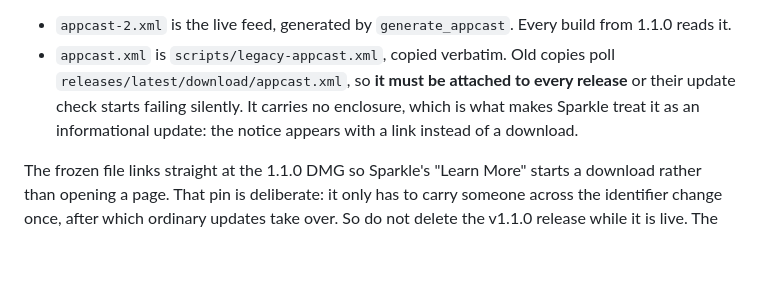
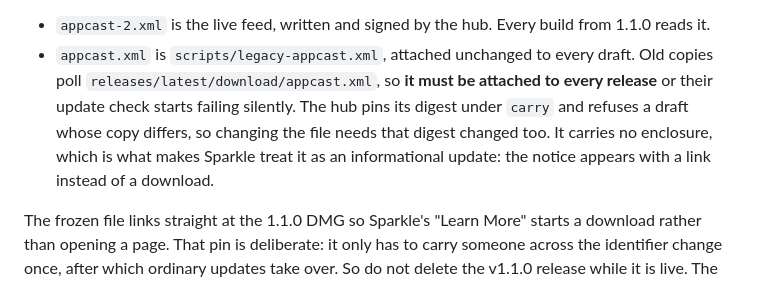
Before and after one commit to doguyilmaz/battistics, a Markdown page: RELEASING.md, the part around one of its changes. Drawn GitHub-style; blank space fills up the shorter version.

```diff
--- a/RELEASING.md
+++ b/RELEASING.md
@@ -86,12 +78,14 @@ app's, so those copies cannot be updated in place — they need one manual
 download.
 
-- `appcast-2.xml` is the live feed, generated by `generate_appcast`. Every
+- `appcast-2.xml` is the live feed, written and signed by the hub. Every
   build from 1.1.0 reads it.
-- `appcast.xml` is `scripts/legacy-appcast.xml`, copied verbatim. Old copies
-  poll `releases/latest/download/appcast.xml`, so **it must be attached to
-  every release** or their update check starts failing silently. It carries no
-  enclosure, which is what makes Sparkle treat it as an informational update:
-  the notice appears with a link instead of a download.
+- `appcast.xml` is `scripts/legacy-appcast.xml`, attached unchanged to every
+  draft. Old copies poll `releases/latest/download/appcast.xml`, so **it must
+  be attached to every release** or their update check starts failing
+  silently. The hub pins its digest under `carry` and refuses a draft whose
+  copy differs, so changing the file needs that digest changed too. It
+  carries no enclosure, which is what makes Sparkle treat it as an
+  informational update: the notice appears with a link instead of a download.
 
 The frozen file links straight at the 1.1.0 DMG so Sparkle's "Learn More"
 starts a download rather than opening a page. That pin is deliberate: it only
```
Also changed, not shown: other parts of RELEASING.md (+41 -49 lines).
